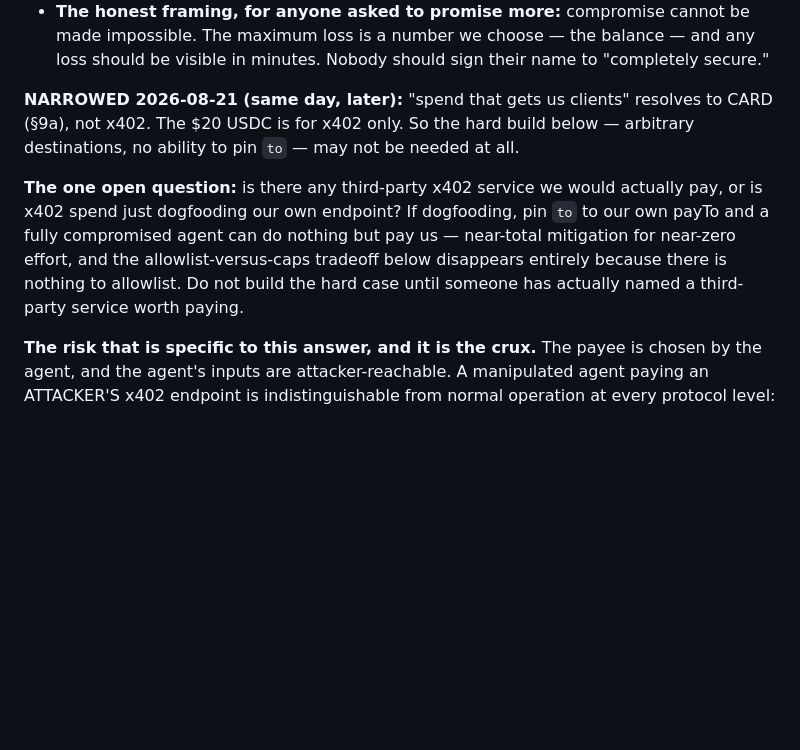
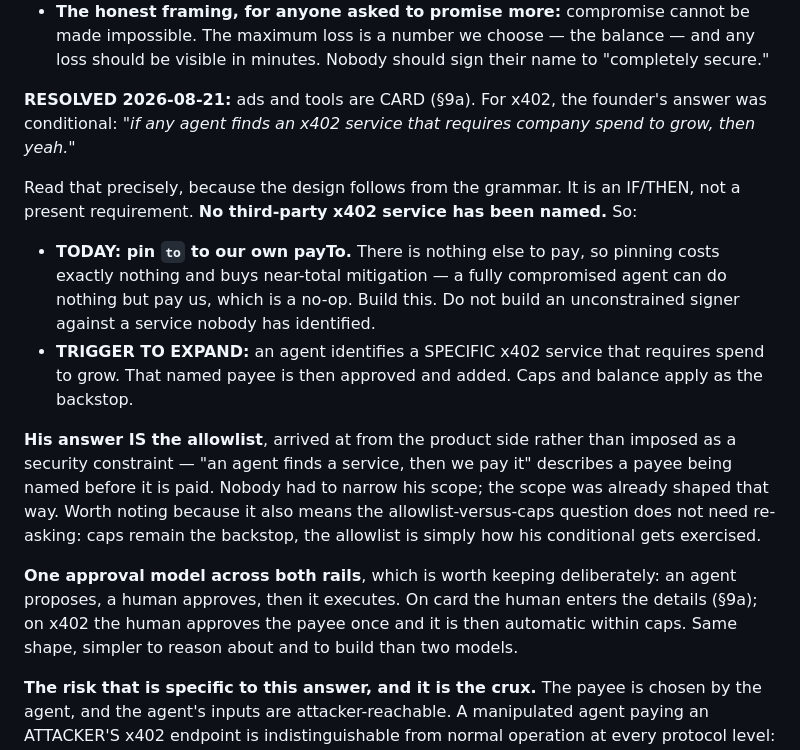
Before and after one commit to 0200project/base-tx-explain, a Markdown page: docs/security.md, the part around the change. Rendered like a GitHub page; blank space fills up the shorter version.

Commit message:
x402 third-party spend is conditional, so start pinned and expand on a named payee
Founder's answer was an if/then: "if any agent finds an x402 service that requires
company spend to grow, then yeah." No such service has been named, so there is
nothing to pay today and pinning `to` to our own payTo costs nothing while buying
near-total mitigation - a fully compromised agent can only pay us. The trigger to
expand is an agent naming a specific service, at which point that payee is
approved and added.

Which means his answer already describes an allowlist, arrived at from the product
side rather than imposed on security grounds: "an agent finds a service, then we
pay it" is a payee being named before it is paid. The allowlist-versus-caps
question therefore does not need re-asking - caps stay the backstop, the allowlist
is how the conditional gets exercised.

Also records that this gives one approval model across both rails: agent proposes,
human approves, then it executes. Same shape on card and x402.

Co-Authored-By: Claude Opus 4.8 <noreply@anthropic.com>

```diff
--- a/docs/security.md
+++ b/docs/security.md
@@ -405,16 +405,33 @@ Settled decisions:
   loss should be visible in minutes. Nobody should sign their name to "completely
   secure."
 
-**NARROWED 2026-08-21 (same day, later):** "spend that gets us clients" resolves
-to CARD (§9a), not x402. The $20 USDC is for x402 only. So the hard build below —
-arbitrary destinations, no ability to pin `to` — may not be needed at all.
+**RESOLVED 2026-08-21:** ads and tools are CARD (§9a). For x402, the founder's
+answer was conditional: *"if any agent finds an x402 service that requires company
+spend to grow, then yeah."*
 
-**The one open question:** is there any third-party x402 service we would actually
-pay, or is x402 spend just dogfooding our own endpoint? If dogfooding, pin `to` to
-our own payTo and a fully compromised agent can do nothing but pay us — near-total
-mitigation for near-zero effort, and the allowlist-versus-caps tradeoff below
-disappears entirely because there is nothing to allowlist. Do not build the hard
-case until someone has actually named a third-party service worth paying.
+Read that precisely, because the design follows from the grammar. It is an
+IF/THEN, not a present requirement. **No third-party x402 service has been named.**
+So:
+
+- **TODAY: pin `to` to our own payTo.** There is nothing else to pay, so pinning
+  costs exactly nothing and buys near-total mitigation — a fully compromised
+  agent can do nothing but pay us, which is a no-op. Build this. Do not build an
+  unconstrained signer against a service nobody has identified.
+- **TRIGGER TO EXPAND:** an agent identifies a SPECIFIC x402 service that requires
+  spend to grow. That named payee is then approved and added. Caps and balance
+  apply as the backstop.
+
+**His answer IS the allowlist**, arrived at from the product side rather than
+imposed as a security constraint — "an agent finds a service, then we pay it"
+describes a payee being named before it is paid. Nobody had to narrow his scope;
+the scope was already shaped that way. Worth noting because it also means the
+allowlist-versus-caps question does not need re-asking: caps remain the backstop,
+the allowlist is simply how his conditional gets exercised.
+
+**One approval model across both rails**, which is worth keeping deliberately: an
+agent proposes, a human approves, then it executes. On card the human enters the
+details (§9a); on x402 the human approves the payee once and it is then automatic
+within caps. Same shape, simpler to reason about and to build than two models.
 
 **The risk that is specific to this answer, and it is the crux.** The payee is
 chosen by the agent, and the agent's inputs are attacker-reachable. A manipulated
```
